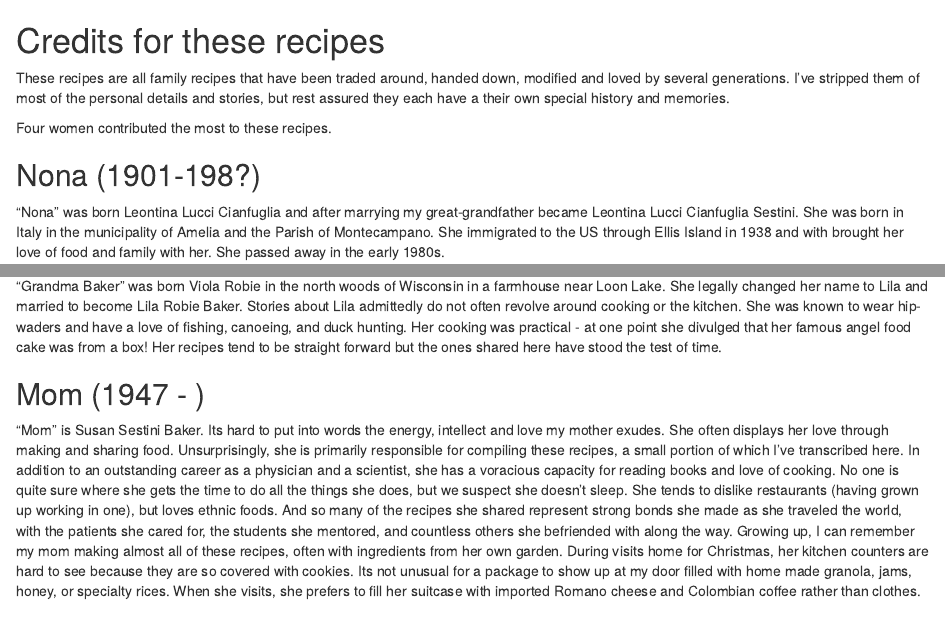
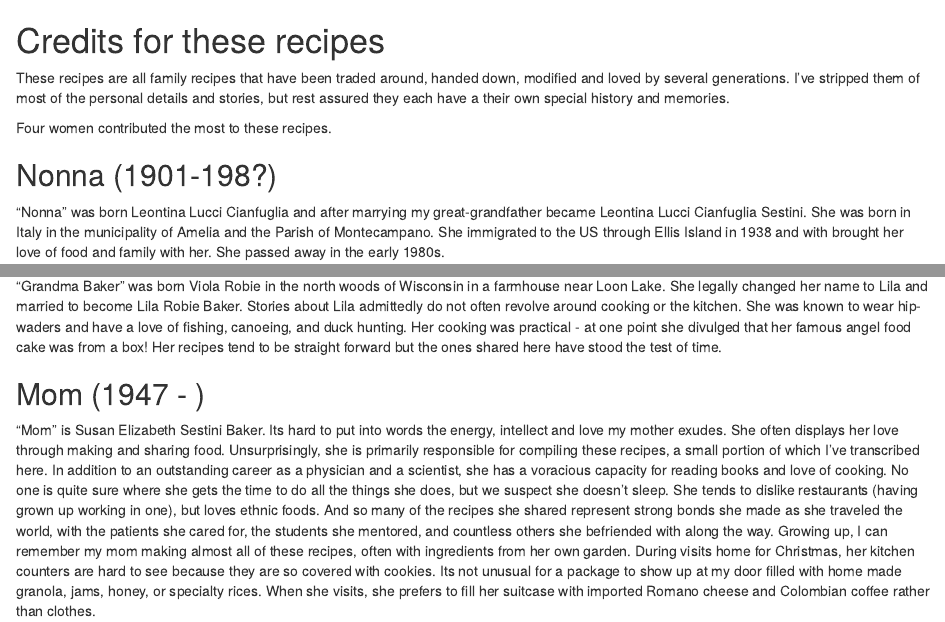
Before and after one commit to rlbaker5/compscibio2023, an R Markdown document (Recipes/recipe_credits.Rmd): the page in a window 1100 px wide, from its top, and a second part further down, joined at a grey line. Rendered offline with R 4.5, knitr and Pandoc, with nearby package versions.

Commit message:
Update recipe_credits.Rmd
Edits to dates; ML for SSB.

```diff
--- a/Recipes/recipe_credits.Rmd
+++ b/Recipes/recipe_credits.Rmd
@@ -10,6 +10,6 @@ These recipes are all family recipes that have been traded around, handed down,
 
 Four women contributed the most to these recipes.
 
-## Nona (1901-198?)
-"Nona" was born Leontina Lucci Cianfuglia and after marrying my great-grandfather became Leontina Lucci Cianfuglia Sestini. She was born in Italy in the municipality of Amelia and the Parish of Montecampano. She immigrated to the US through Ellis Island in 1938 and with brought her love of food and family with her. She passed away in the early 1980s.
+## Nonna (1901-198?)
+"Nonna " was born Leontina Lucci Cianfuglia and after marrying my great-grandfather became Leontina Lucci Cianfuglia Sestini. She was born in Italy in the municipality of Amelia and the Parish of Montecampano. She immigrated to the US through Ellis Island in 1938 and with brought her love of food and family with her. She passed away in the early 1980s.
 
@@ -20,4 +20,4 @@ Four women contributed the most to these recipes.
 "Grandma Baker" was born Viola Robie in the north woods of Wisconsin in a farmhouse near Loon Lake. She legally changed her name to Lila and married to become Lila Robie Baker. Stories about Lila admittedly do not often revolve around cooking or the kitchen. She was known to wear hip-waders and have a love of fishing, canoeing, and duck hunting. Her cooking was practical - at one point she divulged that her famous angel food cake was from a box! Her recipes tend to be straight forward but the ones shared here have stood the test of time.
 
 ## Mom (1947 - )
-"Mom" is Susan Sestini Baker. Its hard to put into words the energy, intellect and love my mother exudes. She often displays her love through making and sharing food. Unsurprisingly, she is primarily responsible for compiling these recipes, a small portion of which I've transcribed here. In addition to an outstanding career as a physician and a scientist, she has a voracious capacity for reading books and love of cooking. No one is quite sure where she gets the time to do all the things she does, but we suspect she doesn't sleep. She tends to dislike restaurants (having grown up working in one), but loves ethnic foods. And so many of the recipes she shared represent strong bonds she made as she traveled the world, with the patients she cared for, the students she mentored, and countless others she befriended with along the way. Growing up, I can remember my mom making almost all of these recipes, often with ingredients from her own garden. During visits home for Christmas, her kitchen counters are hard to see because they are so covered with cookies. Its not unusual for a package to show up at my door filled with home made granola, jams, honey, or specialty rices. When she visits, she prefers to fill her suitcase with imported Romano cheese and Colombian coffee rather than clothes.
+"Mom" is Susan Elizabeth Sestini Baker. Its hard to put into words the energy, intellect and love my mother exudes. She often displays her love through making and sharing food. Unsurprisingly, she is primarily responsible for compiling these recipes, a small portion of which I've transcribed here. In addition to an outstanding career as a physician and a scientist, she has a voracious capacity for reading books and love of cooking. No one is quite sure where she gets the time to do all the things she does, but we suspect she doesn't sleep. She tends to dislike restaurants (having grown up working in one), but loves ethnic foods. And so many of the recipes she shared represent strong bonds she made as she traveled the world, with the patients she cared for, the students she mentored, and countless others she befriended with along the way. Growing up, I can remember my mom making almost all of these recipes, often with ingredients from her own garden. During visits home for Christmas, her kitchen counters are hard to see because they are so covered with cookies. Its not unusual for a package to show up at my door filled with home made granola, jams, honey, or specialty rices. When she visits, she prefers to fill her suitcase with imported Romano cheese and Colombian coffee rather than clothes.
```
Also changed, not shown: Recipes/recipe_credits.Rmd (2 more changed lines).
